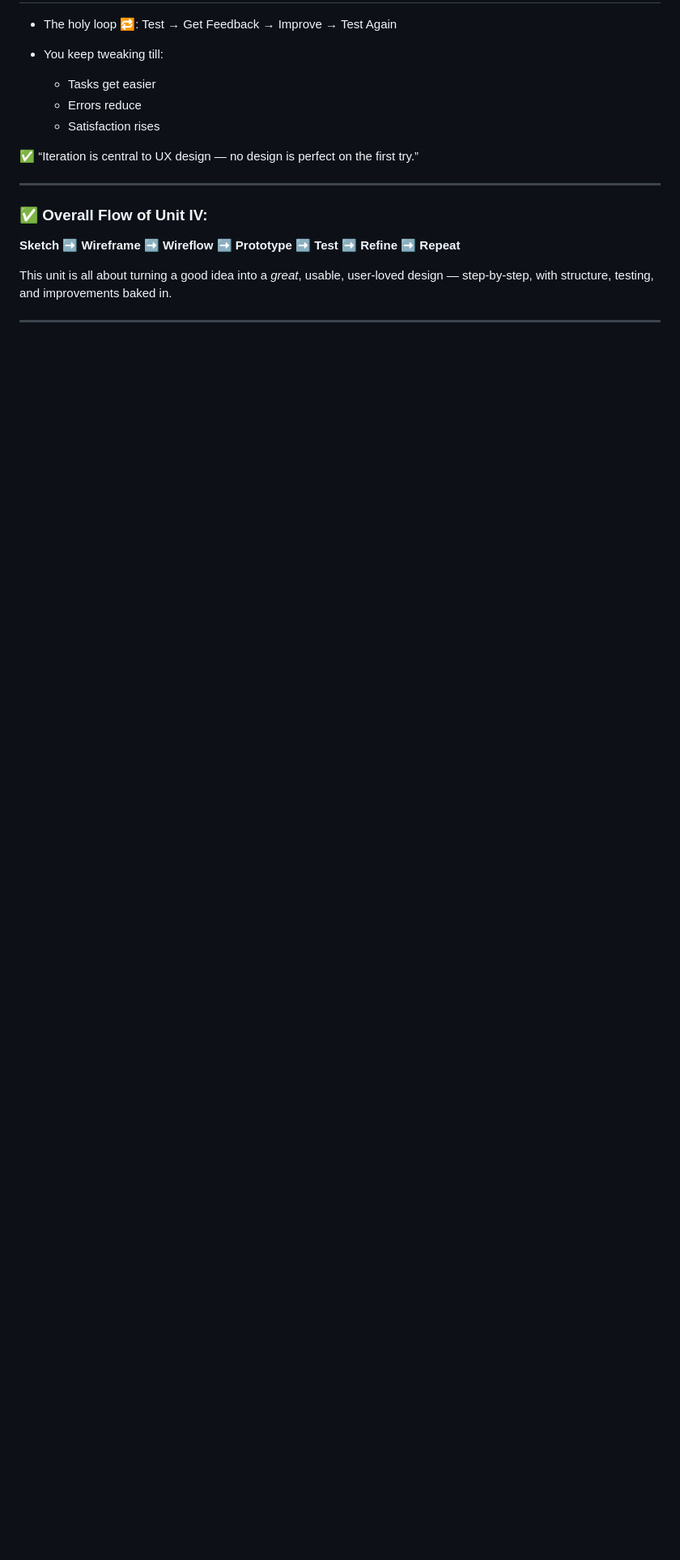
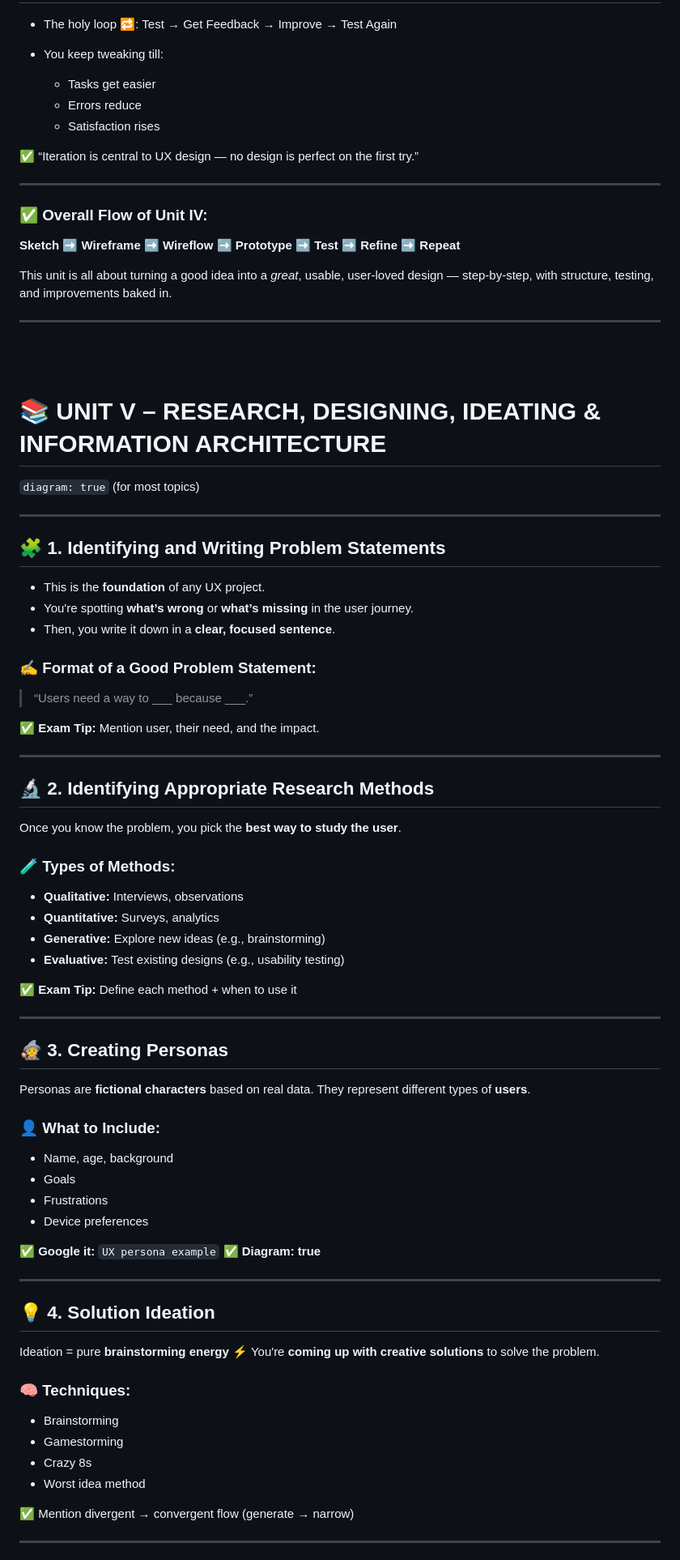
Before and after one commit to nakuldevmv/todos, a Markdown page: uiux.md, the part around the change printed below. Shown: that part at 81% size. Rendered like a GitHub page; blank space fills up the shorter version.

Commit message:
Add Unit V on Research, Designing, Ideating & Information Architecture with key concepts and methods

```diff
--- a/uiux.md
+++ b/uiux.md
@@ -679,3 +679,74 @@ Types:
 This unit is all about turning a good idea into a *great*, usable, user-loved design — step-by-step, with structure, testing, and improvements baked in.
 
 ---
+
+<br><br>
+
+# 📚 **UNIT V – RESEARCH, DESIGNING, IDEATING & INFORMATION ARCHITECTURE**
+
+`diagram: true` (for most topics)
+
+---
+
+## 🧩 1. Identifying and Writing Problem Statements
+
+* This is the **foundation** of any UX project.
+* You're spotting **what’s wrong** or **what’s missing** in the user journey.
+* Then, you write it down in a **clear, focused sentence**.
+
+### ✍️ Format of a Good Problem Statement:
+
+> “Users need a way to \_\_\_ because \_\_\_.”
+
+✅ **Exam Tip:** Mention user, their need, and the impact.
+
+---
+
+## 🔬 2. Identifying Appropriate Research Methods
+
+Once you know the problem, you pick the **best way to study the user**.
+
+### 🧪 Types of Methods:
+
+* **Qualitative:** Interviews, observations
+* **Quantitative:** Surveys, analytics
+* **Generative:** Explore new ideas (e.g., brainstorming)
+* **Evaluative:** Test existing designs (e.g., usability testing)
+
+✅ **Exam Tip:** Define each method + when to use it
+
+---
+
+## 🧙 3. Creating Personas
+
+Personas are **fictional characters** based on real data.
+They represent different types of **users**.
+
+### 👤 What to Include:
+
+* Name, age, background
+* Goals
+* Frustrations
+* Device preferences
+
+✅ **Google it:** `UX persona example`
+✅ **Diagram: true**
+
+---
+
+## 💡 4. Solution Ideation
+
+Ideation = pure **brainstorming energy** ⚡
+You're **coming up with creative solutions** to solve the problem.
+
+### 🧠 Techniques:
+
+* Brainstorming
+* Gamestorming
+* Crazy 8s
+* Worst idea method
+
+✅ Mention divergent → convergent flow (generate → narrow)
+
+---
+
```
Also changed, not shown: other parts of uiux.md (+73 -0 lines).
